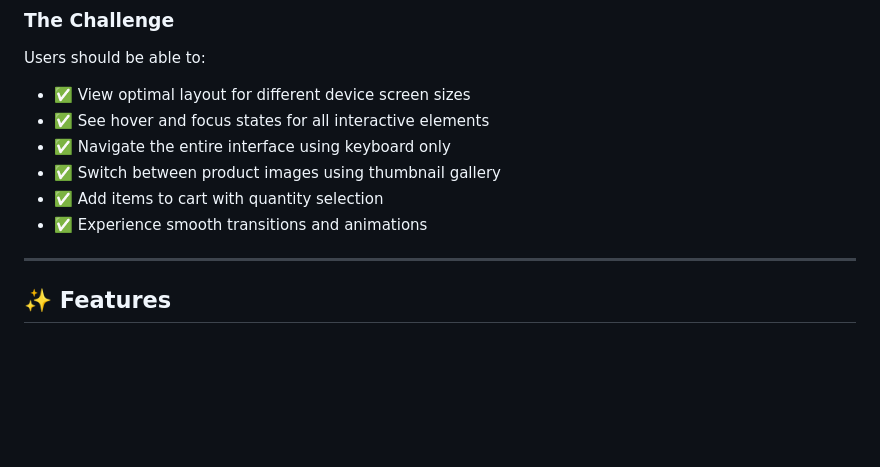
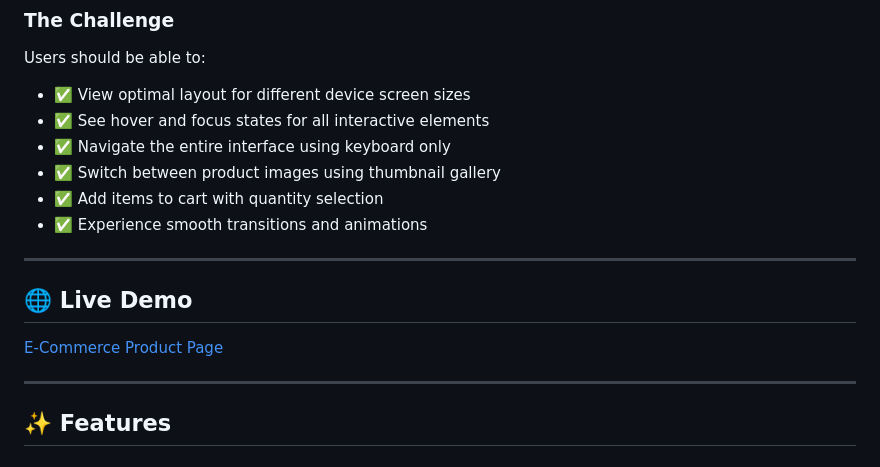
Before and after one commit to YasirAkbal/frontend-mentor-challenges, a Markdown page: ecommerce-product-page/README.md, the part around the change. Rendered like a GitHub page; blank space fills up the shorter version.

Commit message:
Add live demo section to README
Added a live demo link to the README.

```diff
--- a/ecommerce-product-page/README.md
+++ b/ecommerce-product-page/README.md
@@ -23,6 +23,11 @@ Users should be able to:
 - ✅ Switch between product images using thumbnail gallery
 - ✅ Add items to cart with quantity selection
 - ✅ Experience smooth transitions and animations
+
+---
+
+## 🌐 Live Demo
+[E-Commerce Product Page](https://e-commerce-product-page-yasir-akbal.netlify.app)
 
 ---
 
```
